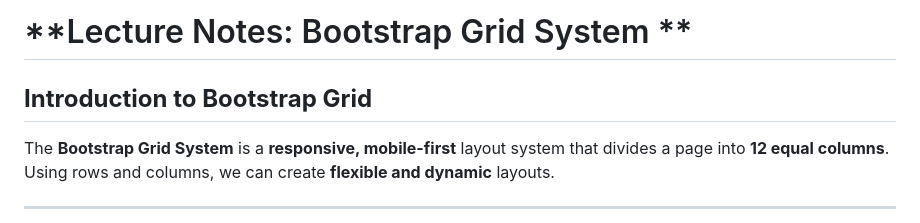
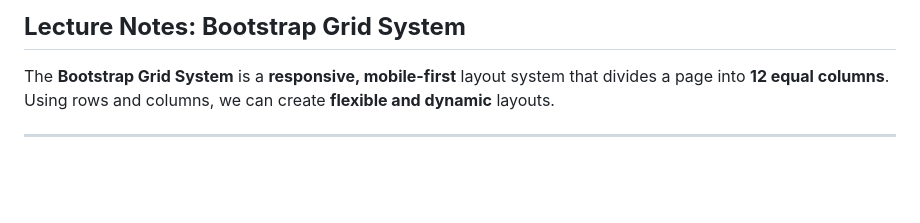
Before and after one commit to Pawan2505/MQ-BT-3PM, a Markdown page: 06_Grid/Notes.md, the part around the change. Rendered like a GitHub page; blank space fills up the shorter version.

```diff
--- a/06_Grid/Notes.md
+++ b/06_Grid/Notes.md
@@ -1,6 +1,5 @@
-# **Lecture Notes: Bootstrap Grid System **
+## **Lecture Notes: Bootstrap Grid System**
 
-## **Introduction to Bootstrap Grid**
 The **Bootstrap Grid System** is a **responsive, mobile-first** layout system that divides a page into **12 equal columns**. Using rows and columns, we can create **flexible and dynamic** layouts.
 
 ---
```
